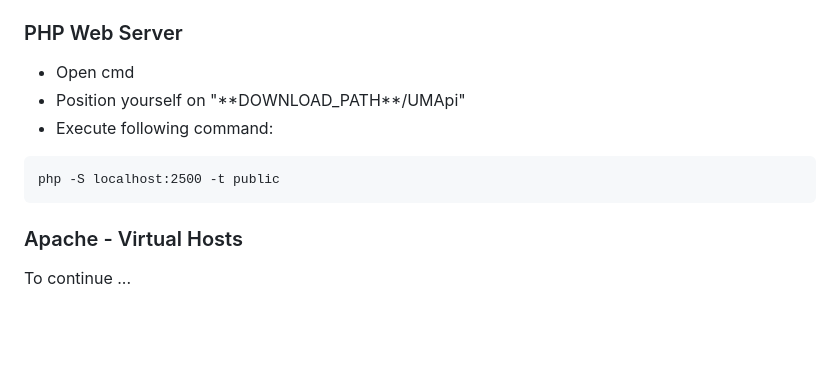
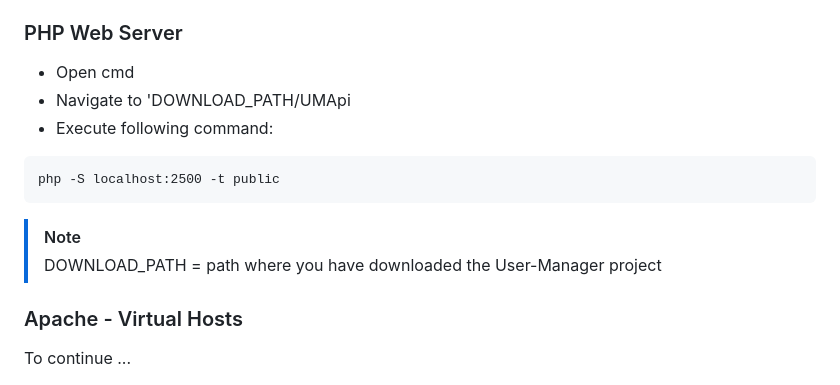
Before and after one commit to AleksandarTulic/User-Manager, a Markdown page: Backend/README.md, the part around the change. Drawn GitHub-style; blank space fills up the shorter version.

````diff
--- a/Backend/README.md
+++ b/Backend/README.md
@@ -138,7 +138,7 @@ class ProjectConstants{
 
 <ul>
   <li>Open cmd</li>
-  <li>Position yourself on "**DOWNLOAD_PATH**/UMApi"</li>
+  <li>Navigate to 'DOWNLOAD_PATH/UMApi</li>
   <li>Execute following command:</li>
 </ul>
 
@@ -146,6 +146,9 @@ class ProjectConstants{
 php -S localhost:2500 -t public
 ```
 
+> [!NOTE]
+> DOWNLOAD_PATH = path where you have downloaded the User-Manager project
+
 ### Apache - Virtual Hosts
 
 To continue ...
````
